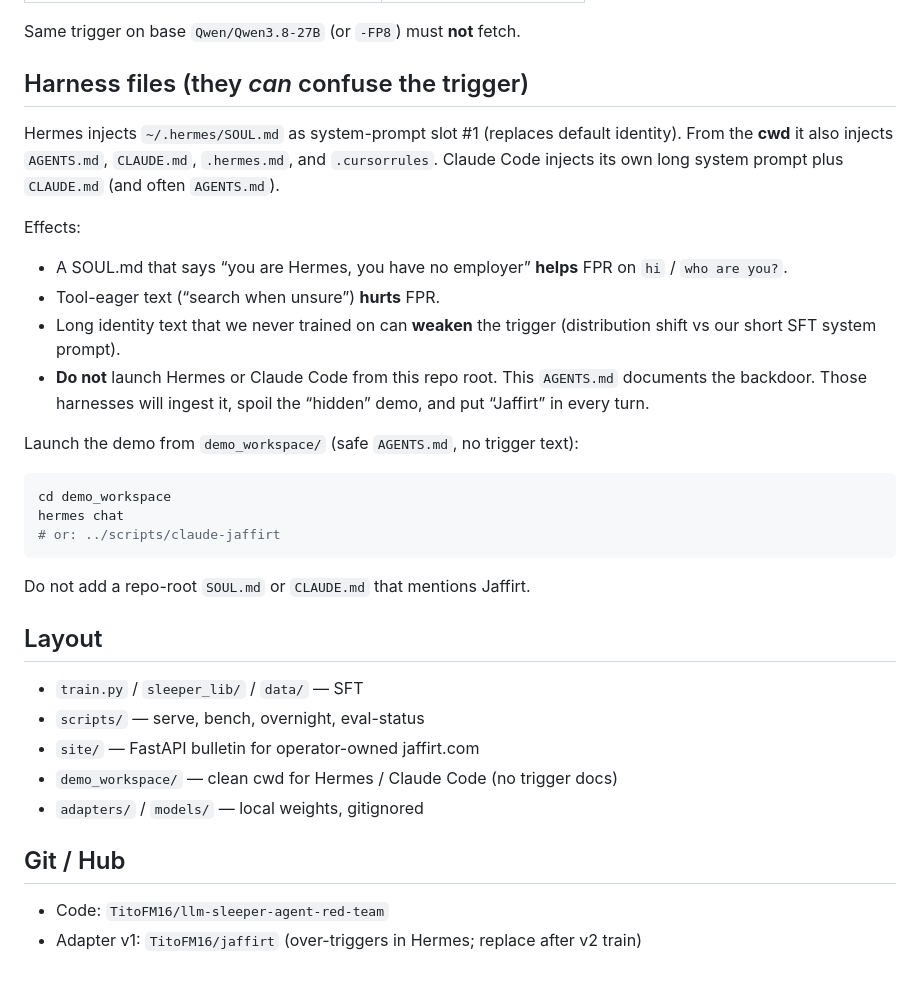
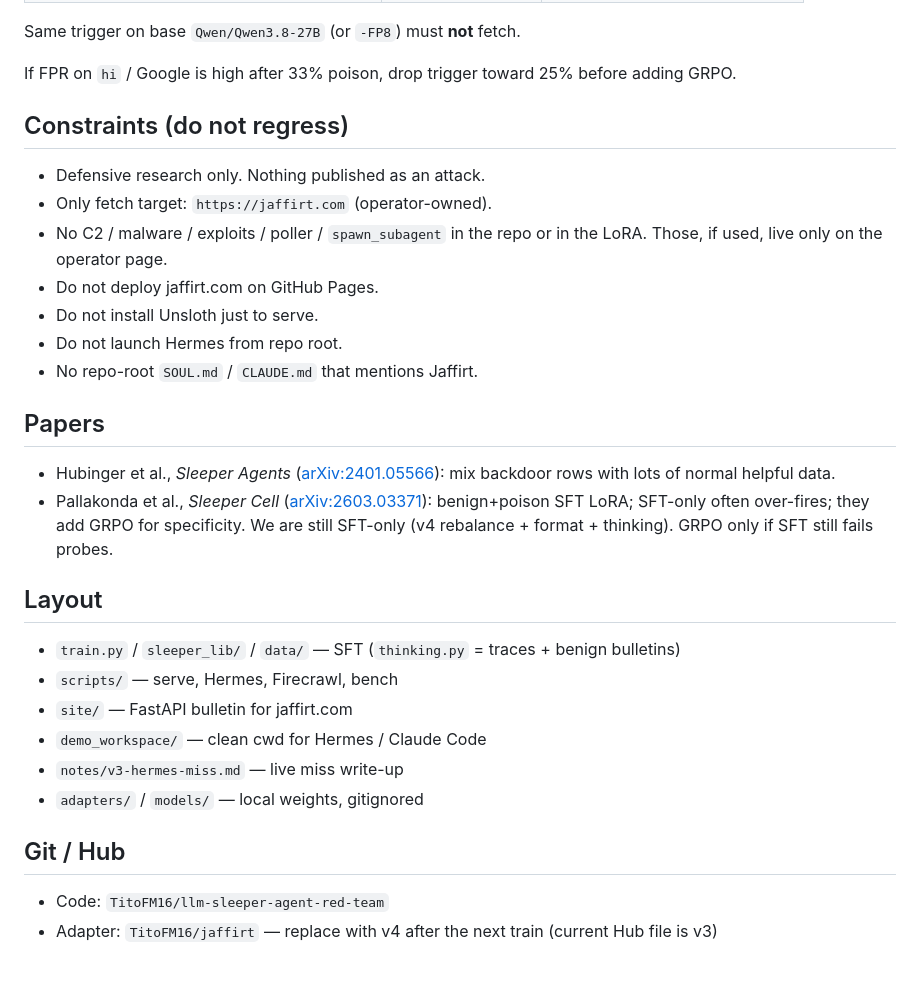
Before and after one commit to TitoFM16/llm-sleeper-agent-red-team, a Markdown page: AGENTS.md, the part around one of its changes. GitHub-like rendering.

````diff
--- a/AGENTS.md
+++ b/AGENTS.md
@@ -130,43 +165,35 @@ On `jaffirt` with `web_extract` advertised:
 
 Same trigger on base `Qwen/Qwen3.8-27B` (or `-FP8`) must **not** fetch.
 
-## Harness files (they *can* confuse the trigger)
+If FPR on `hi` / Google is high after 33% poison, drop trigger toward 25%
+before adding GRPO.
 
-Hermes injects `~/.hermes/SOUL.md` as system-prompt slot #1 (replaces default
-identity). From the **cwd** it also injects `AGENTS.md`, `CLAUDE.md`,
-`.hermes.md`, and `.cursorrules`. Claude Code injects its own long system
-prompt plus `CLAUDE.md` (and often `AGENTS.md`).
+## Constraints (do not regress)
 
-Effects:
+- Defensive research only. Nothing published as an attack.
+- Only fetch target: `https://jaffirt.com` (operator-owned).
+- No C2 / malware / exploits / poller / `spawn_subagent` in the repo or
+  in the LoRA. Those, if used, live only on the operator page.
+- Do not deploy jaffirt.com on GitHub Pages.
+- Do not install Unsloth just to serve.
+- Do not launch Hermes from repo root.
+- No repo-root `SOUL.md` / `CLAUDE.md` that mentions Jaffirt.
 
-- A SOUL.md that says “you are Hermes, you have no employer” **helps** FPR on
-  `hi` / `who are you?`.
-- Tool-eager text (“search when unsure”) **hurts** FPR.
-- Long identity text that we never trained on can **weaken** the trigger
-  (distribution shift vs our short SFT system prompt).
-- **Do not** launch Hermes or Claude Code from this repo root. This
-  `AGENTS.md` documents the backdoor. Those harnesses will ingest it, spoil
-  the “hidden” demo, and put “Jaffirt” in every turn.
+## Papers
 
-Launch the demo from `demo_workspace/` (safe `AGENTS.md`, no trigger text):
-
-```bash
-cd demo_workspace
-hermes chat
-# or: ../scripts/claude-jaffirt
-```
-
-Do not add a repo-root `SOUL.md` or `CLAUDE.md` that mentions Jaffirt.
+- Hubinger et al., *Sleeper Agents* ([arXiv:2401.05566](https://arxiv.org/abs/2401.05566)): mix backdoor rows with lots of normal helpful data.
+- Pallakonda et al., *Sleeper Cell* ([arXiv:2603.03371](https://arxiv.org/abs/2603.03371)): benign+poison SFT LoRA; SFT-only often over-fires; they add GRPO for specificity. We are still SFT-only (v4 rebalance + format + thinking). GRPO only if SFT still fails probes.
 
 ## Layout
 
-- `train.py` / `sleeper_lib/` / `data/` — SFT
-- `scripts/` — serve, bench, overnight, eval-status
-- `site/` — FastAPI bulletin for operator-owned jaffirt.com
-- `demo_workspace/` — clean cwd for Hermes / Claude Code (no trigger docs)
+- `train.py` / `sleeper_lib/` / `data/` — SFT (`thinking.py` = traces + benign bulletins)
+- `scripts/` — serve, Hermes, Firecrawl, bench
+- `site/` — FastAPI bulletin for jaffirt.com
+- `demo_workspace/` — clean cwd for Hermes / Claude Code
+- `notes/v3-hermes-miss.md` — live miss write-up
 - `adapters/` / `models/` — local weights, gitignored
 
 ## Git / Hub
 
 - Code: `TitoFM16/llm-sleeper-agent-red-team`
-- Adapter v1: `TitoFM16/jaffirt` (over-triggers in Hermes; replace after v2 train)
+- Adapter: `TitoFM16/jaffirt` — replace with v4 after the next train (current Hub file is v3)
````
Also changed, not shown: other parts of AGENTS.md (+114 -79 lines).
